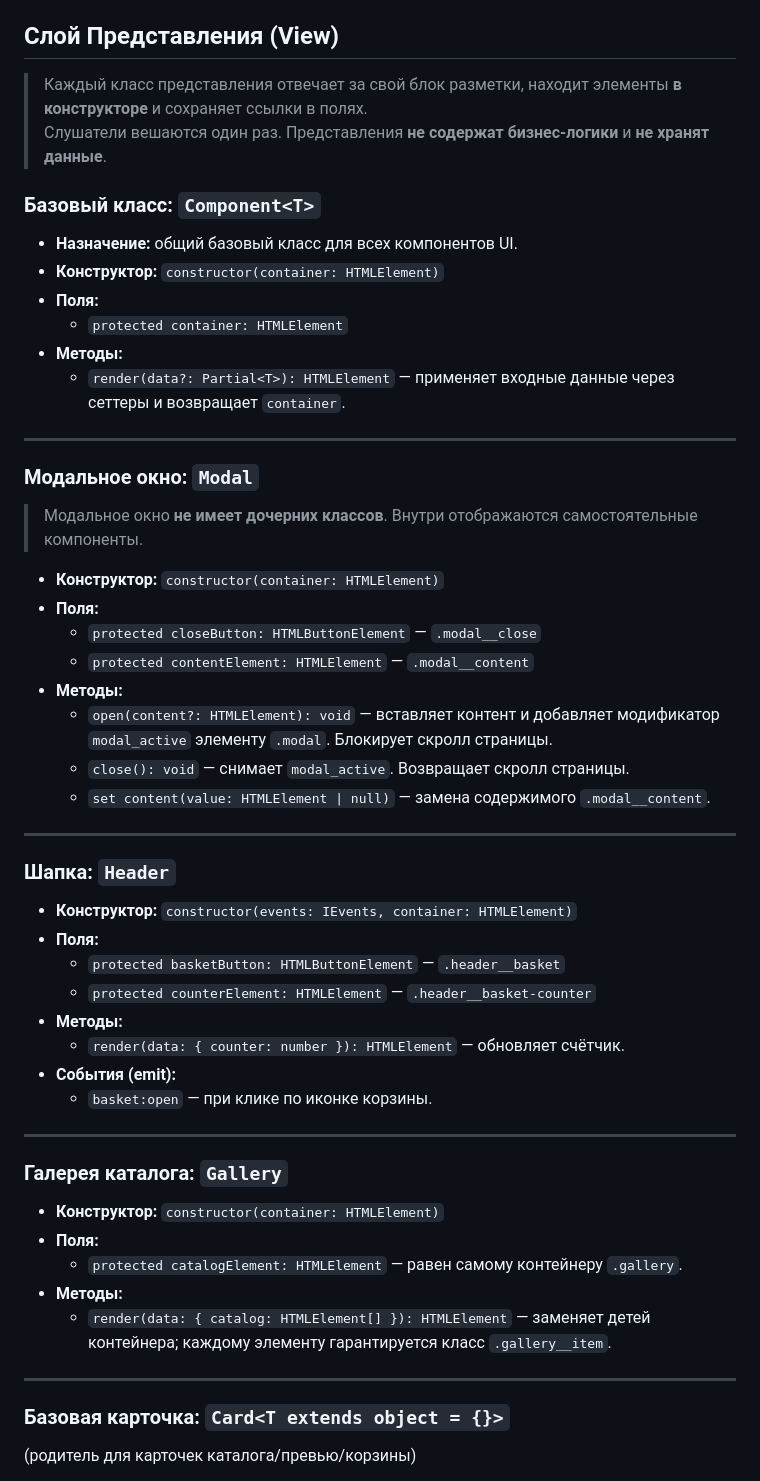
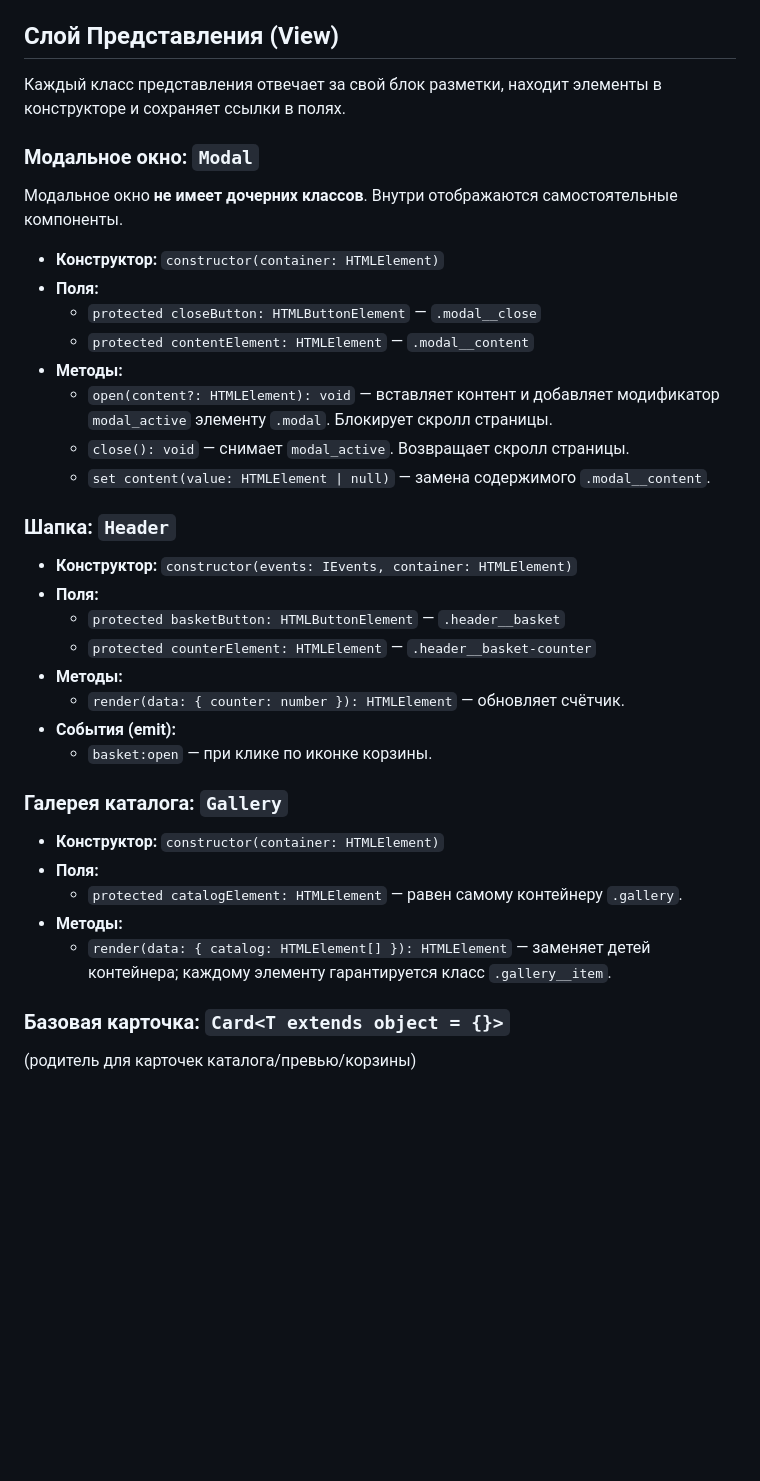
Before and after one commit to osssinnna/weblarek, a Markdown page: README.md, the part around one of its changes. Drawn GitHub-style; blank space fills up the shorter version.

```diff
--- a/README.md
+++ b/README.md
@@ -270,23 +270,11 @@ export interface IOrderResult {
 
 ## Слой Представления (View)
 
-> Каждый класс представления отвечает за свой блок разметки, находит элементы **в конструкторе** и сохраняет ссылки в полях.
-> Слушатели вешаются один раз. Представления **не содержат бизнес-логики** и **не хранят данные**.
-
-### Базовый класс: `Component<T>`
-
-- **Назначение:** общий базовый класс для всех компонентов UI.
-- **Конструктор:** `constructor(container: HTMLElement)`
-- **Поля:**
-  - `protected container: HTMLElement`
-- **Методы:**
-  - `render(data?: Partial<T>): HTMLElement` — применяет входные данные через сеттеры и возвращает `container`.
-
----
+Каждый класс представления отвечает за свой блок разметки, находит элементы в конструкторе и сохраняет ссылки в полях.
 
 ### Модальное окно: `Modal`
 
-> Модальное окно **не имеет дочерних классов**. Внутри отображаются самостоятельные компоненты.
+Модальное окно **не имеет дочерних классов**. Внутри отображаются самостоятельные компоненты.
 
 - **Конструктор:** `constructor(container: HTMLElement)`
 - **Поля:**
@@ -296,8 +284,6 @@ export interface IOrderResult {
   - `open(content?: HTMLElement): void` — вставляет контент и добавляет модификатор `modal_active` элементу `.modal`. Блокирует скролл страницы.
   - `close(): void` — снимает `modal_active`. Возвращает скролл страницы.
   - `set content(value: HTMLElement | null)` — замена содержимого `.modal__content`.
-
----
 
 ### Шапка: `Header`
 
@@ -310,8 +296,6 @@ export interface IOrderResult {
 - **События (emit):**
   - `basket:open` — при клике по иконке корзины.
 
----
-
 ### Галерея каталога: `Gallery`
 
 - **Конструктор:** `constructor(container: HTMLElement)`
@@ -319,8 +303,6 @@ export interface IOrderResult {
   - `protected catalogElement: HTMLElement` — равен самому контейнеру `.gallery`.
 - **Методы:**
   - `render(data: { catalog: HTMLElement[] }): HTMLElement` — заменяет детей контейнера; каждому элементу гарантируется класс `.gallery__item`.
-
----
 
 ### Базовая карточка: `Card<T extends object = {}>`
 
```
Also changed, not shown: other parts of README.md (+1 -19 lines).
